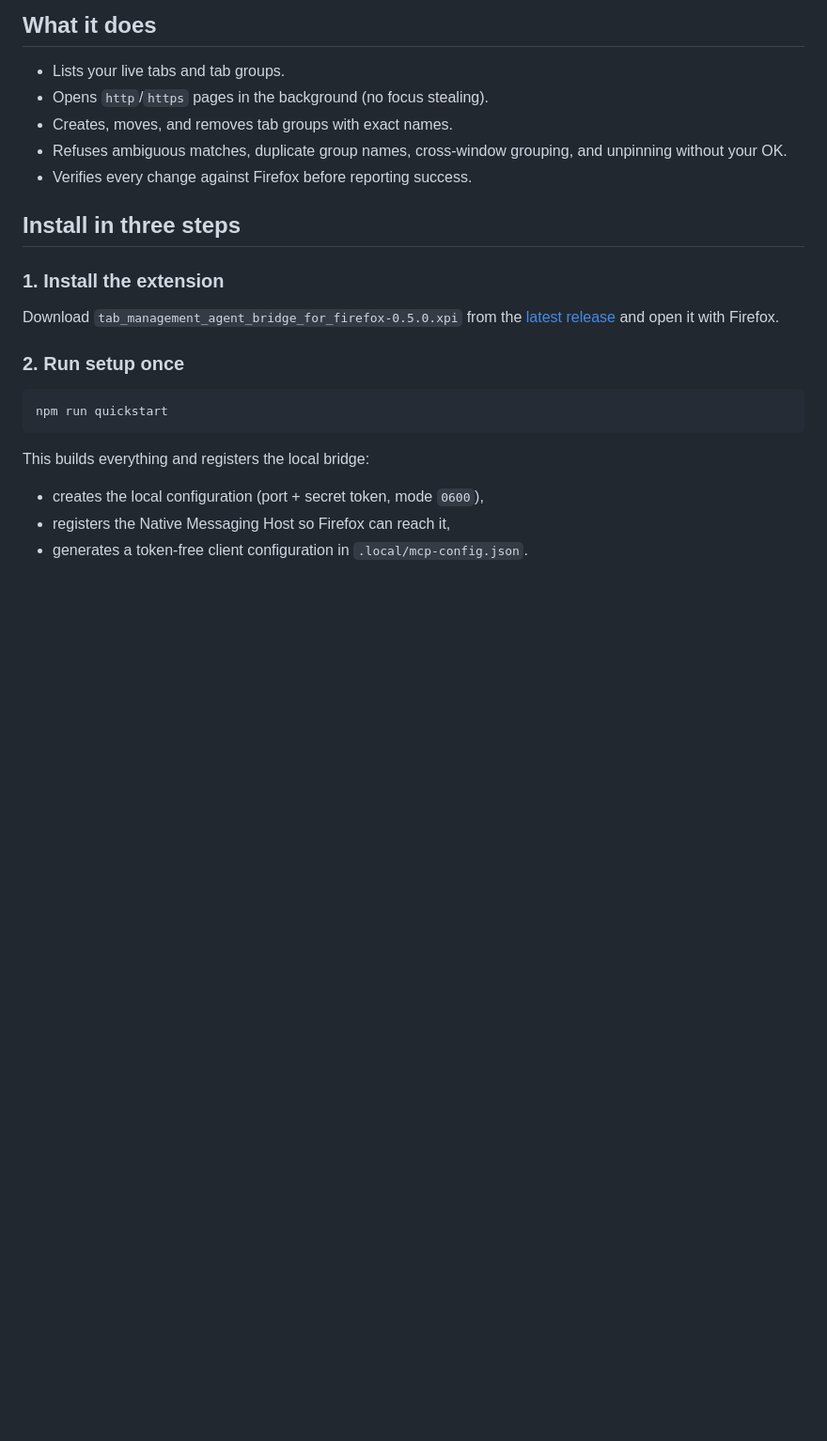
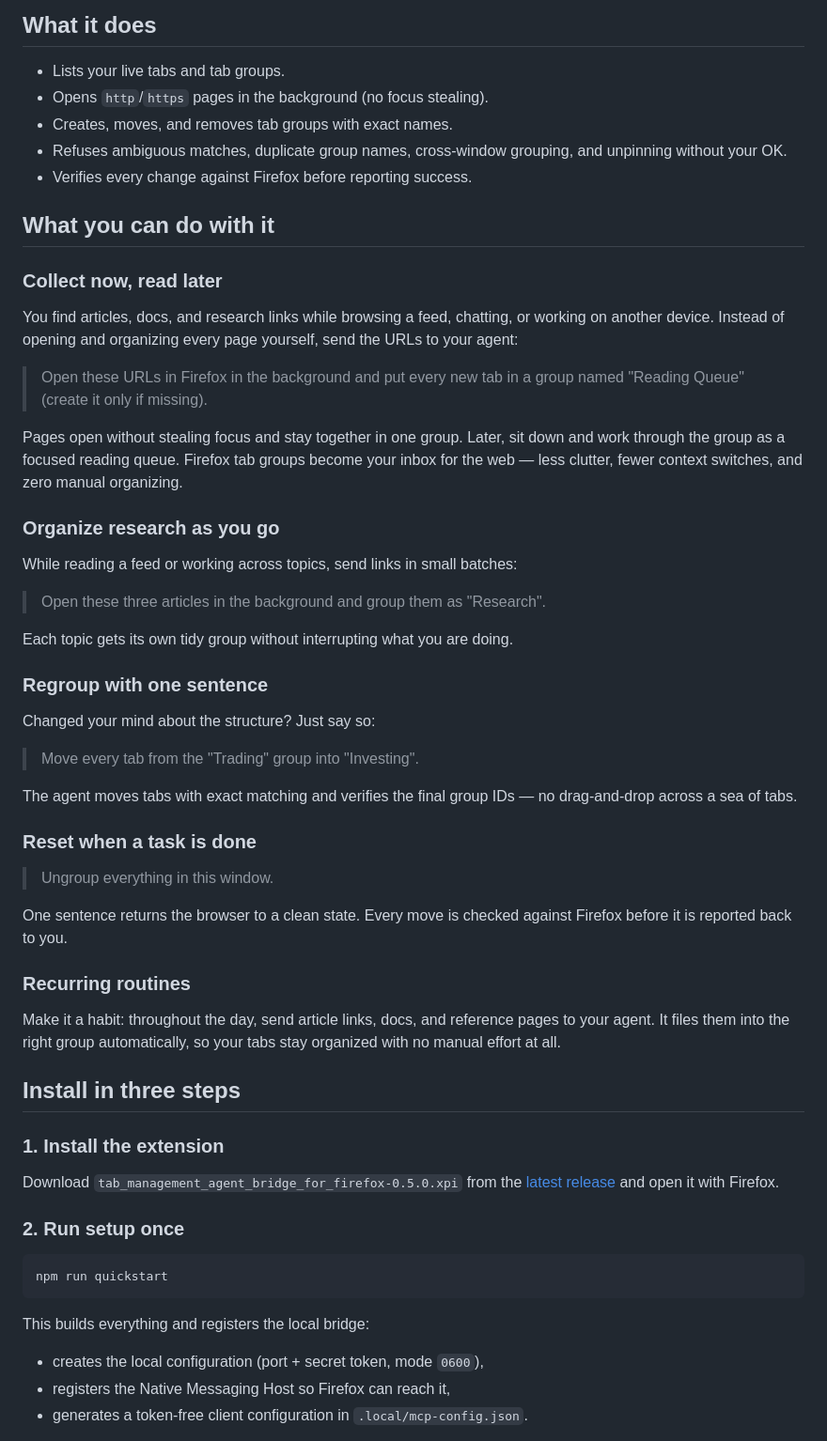
Before and after one commit to Johnnyzlee/agent-bridge-for-tab-management-in-firefox, a Markdown page: README.md, the part around one of its changes. Shown at 94% size. Drawn GitHub-style; blank space fills up the shorter version.

Commit message:
docs: front-load use cases, rename OpenCLAW to OpenClaw

```diff
--- a/README.md
+++ b/README.md
@@ -13,6 +13,42 @@ Everything runs locally. No accounts, no cloud, no telemetry.
 - Creates, moves, and removes tab groups with exact names.
 - Refuses ambiguous matches, duplicate group names, cross-window grouping, and unpinning without your OK.
 - Verifies every change against Firefox before reporting success.
+
+## What you can do with it
+
+### Collect now, read later
+
+You find articles, docs, and research links while browsing a feed, chatting, or working on another device. Instead of opening and organizing every page yourself, send the URLs to your agent:
+
+> Open these URLs in Firefox in the background and put every new tab in a group named "Reading Queue" (create it only if missing).
+
+Pages open without stealing focus and stay together in one group. Later, sit down and work through the group as a focused reading queue. Firefox tab groups become your inbox for the web — less clutter, fewer context switches, and zero manual organizing.
+
+### Organize research as you go
+
+While reading a feed or working across topics, send links in small batches:
+
+> Open these three articles in the background and group them as "Research".
+
+Each topic gets its own tidy group without interrupting what you are doing.
+
+### Regroup with one sentence
+
+Changed your mind about the structure? Just say so:
+
+> Move every tab from the "Trading" group into "Investing".
+
+The agent moves tabs with exact matching and verifies the final group IDs — no drag-and-drop across a sea of tabs.
+
+### Reset when a task is done
+
+> Ungroup everything in this window.
+
+One sentence returns the browser to a clean state. Every move is checked against Firefox before it is reported back to you.
+
+### Recurring routines
+
+Make it a habit: throughout the day, send article links, docs, and reference pages to your agent. It files them into the right group automatically, so your tabs stay organized with no manual effort at all.
 
 ## Install in three steps
 
```
Also changed, not shown: other parts of README.md (+2 -10 lines), README.zh-CN.md (+38 -10 lines).
